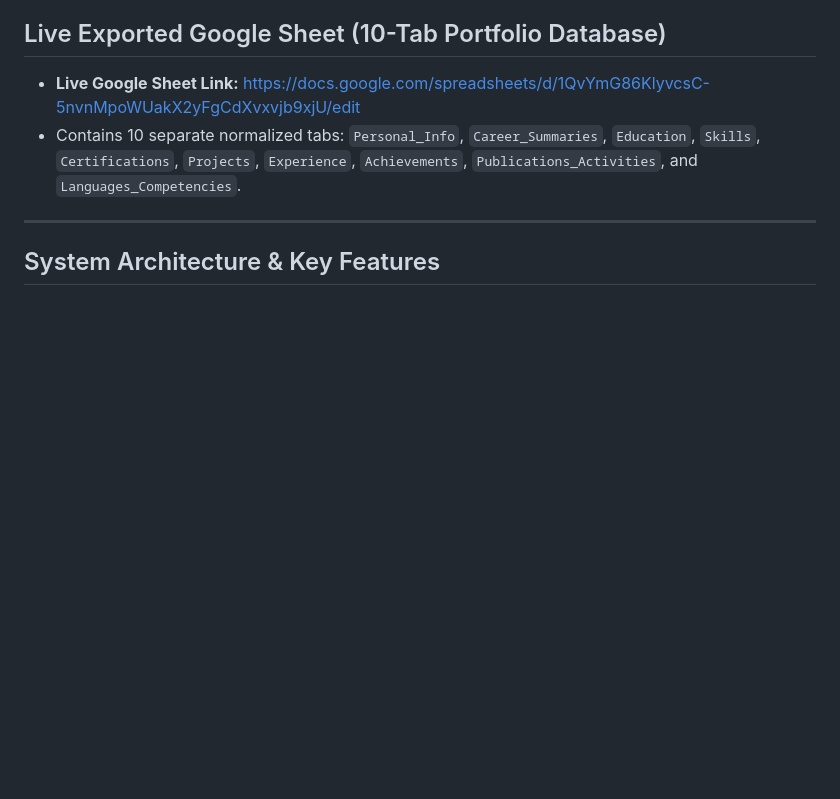
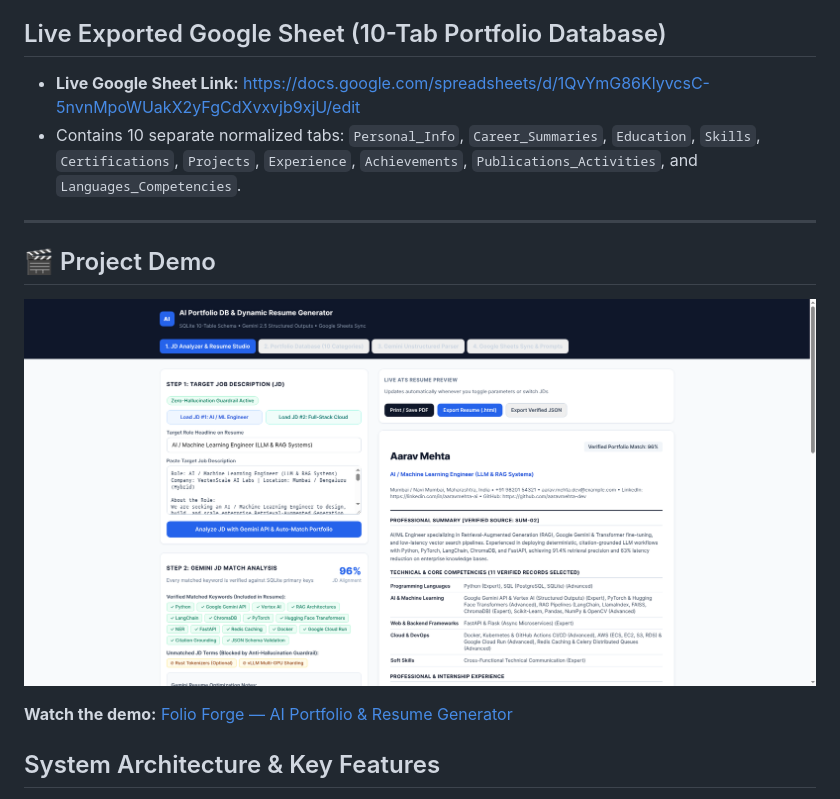
Before and after one commit to DevGr8/folio_forge, a Markdown page: README.md, the part around the change. Drawn GitHub-style; blank space fills up the shorter version.

Commit message:
docs: add project demo video to README

```diff
--- a/README.md
+++ b/README.md
@@ -7,6 +7,11 @@ A centralized portfolio management system and dynamic ATS resume generator built
 - Contains 10 separate normalized tabs: `Personal_Info`, `Career_Summaries`, `Education`, `Skills`, `Certifications`, `Projects`, `Experience`, `Achievements`, `Publications_Activities`, and `Languages_Competencies`.
 
 ---
+## 🎬 Project Demo
+
+[![Watch Folio Forge Demo](screenshots/01_jd1_ai_ml_resume_studio.png)](Demonstration_Video_AI_Portfolio_Resume_Generator.mp4)
+
+**Watch the demo:** [Folio Forge — AI Portfolio & Resume Generator](Demonstration_Video_AI_Portfolio_Resume_Generator.mp4)
 
 ## System Architecture & Key Features
 
```
